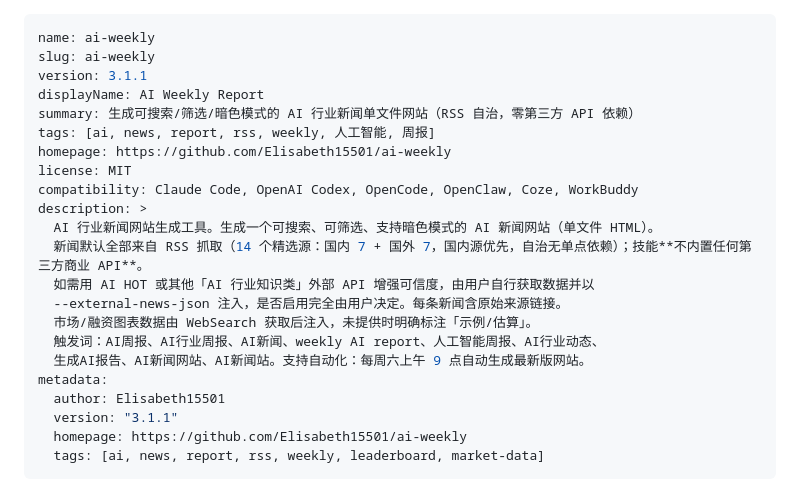
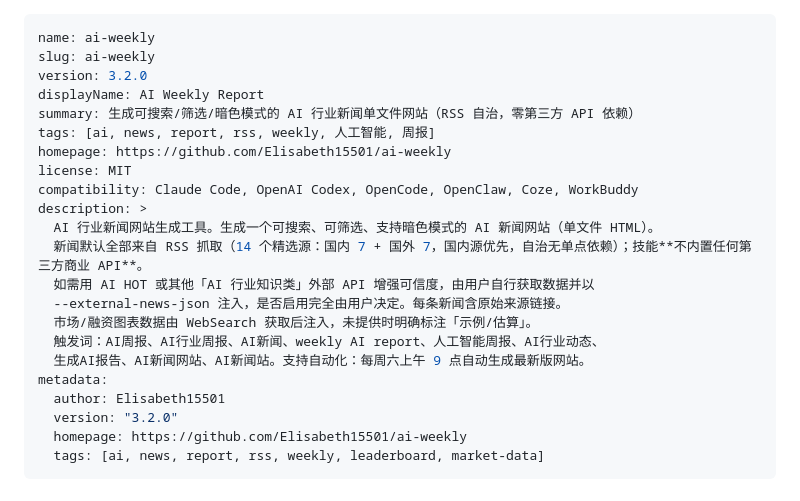
Before and after one commit to Elisabeth15501/ai-weekly, a Markdown page: SKILL.md, the part around the change. Rendered like a GitHub page.

```diff
--- a/SKILL.md
+++ b/SKILL.md
@@ -1,7 +1,7 @@
 ---
 name: ai-weekly
 slug: ai-weekly
-version: 3.1.1
+version: 3.2.0
 displayName: AI Weekly Report
 summary: 生成可搜索/筛选/暗色模式的 AI 行业新闻单文件网站（RSS 自治，零第三方 API 依赖）
 tags: [ai, news, report, rss, weekly, 人工智能, 周报]
@@ -18,7 +18,7 @@ description: >
   生成AI报告、AI新闻网站、AI新闻站。支持自动化：每周六上午 9 点自动生成最新版网站。
 metadata:
   author: Elisabeth15501
-  version: "3.1.1"
+  version: "3.2.0"
   homepage: https://github.com/Elisabeth15501/ai-weekly
   tags: [ai, news, report, rss, weekly, leaderboard, market-data]
 ---
```
Also changed, not shown: CHANGELOG.md (+22 -1 lines), releases/v3.2.0.md (added, +46 -0 lines).
